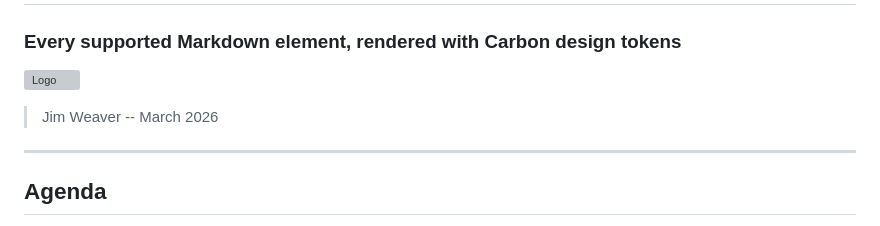
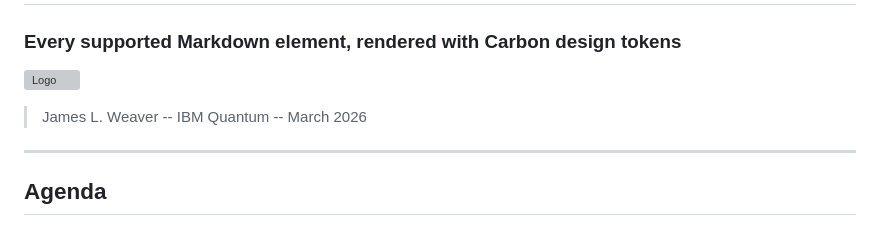
Before and after one commit to JavaFXpert/slides, a Markdown page: slides.md, the part around one of its changes. Rendered like a GitHub page; grey boxes are pictures that could not be loaded.

```diff
--- a/slides.md
+++ b/slides.md
@@ -5,5 +5,5 @@
 
-> Jim Weaver -- March 2026
+> James L. Weaver -- IBM Quantum -- March 2026
 
 <!-- NOTES: This deck demonstrates every element type the template supports. Use it as a reference when building your own presentations. -->
 
```
Also changed, not shown: other parts of slides.md (+1 -1 lines).
